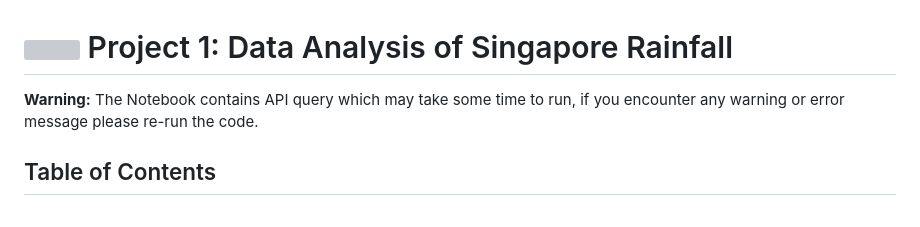
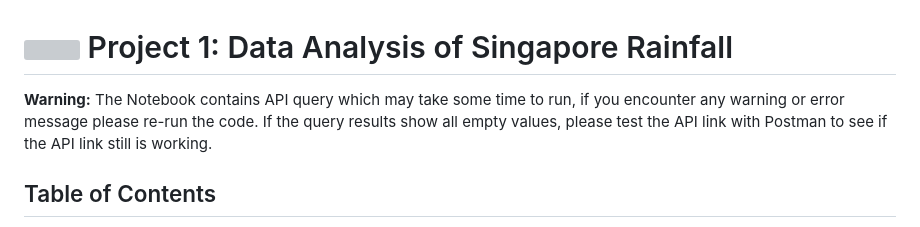
Before and after one commit to julizy/GA_projects, a Markdown page: project_1/README.md, the part around the change. Drawn GitHub-style; grey boxes are pictures that could not be loaded.

Commit message:
Update README.md
update warning

```diff
--- a/project_1/README.md
+++ b/project_1/README.md
@@ -1,6 +1,6 @@
 # ![](https://ga-dash.s3.amazonaws.com/production/assets/logo-9f88ae6c9c3871690e33280fcf557f33.png) Project 1: Data Analysis of Singapore Rainfall
 
-**Warning:** The Notebook contains API query which may take some time to run, if you encounter any warning or error message please re-run the code.
+**Warning:** The Notebook contains API query which may take some time to run, if you encounter any warning or error message please re-run the code. If the query results show all empty values, please test the API link with Postman to see if the API link still is working.
 
 ## Table of Contents
 - [Problem Statement](#Problem-Statement)
```
